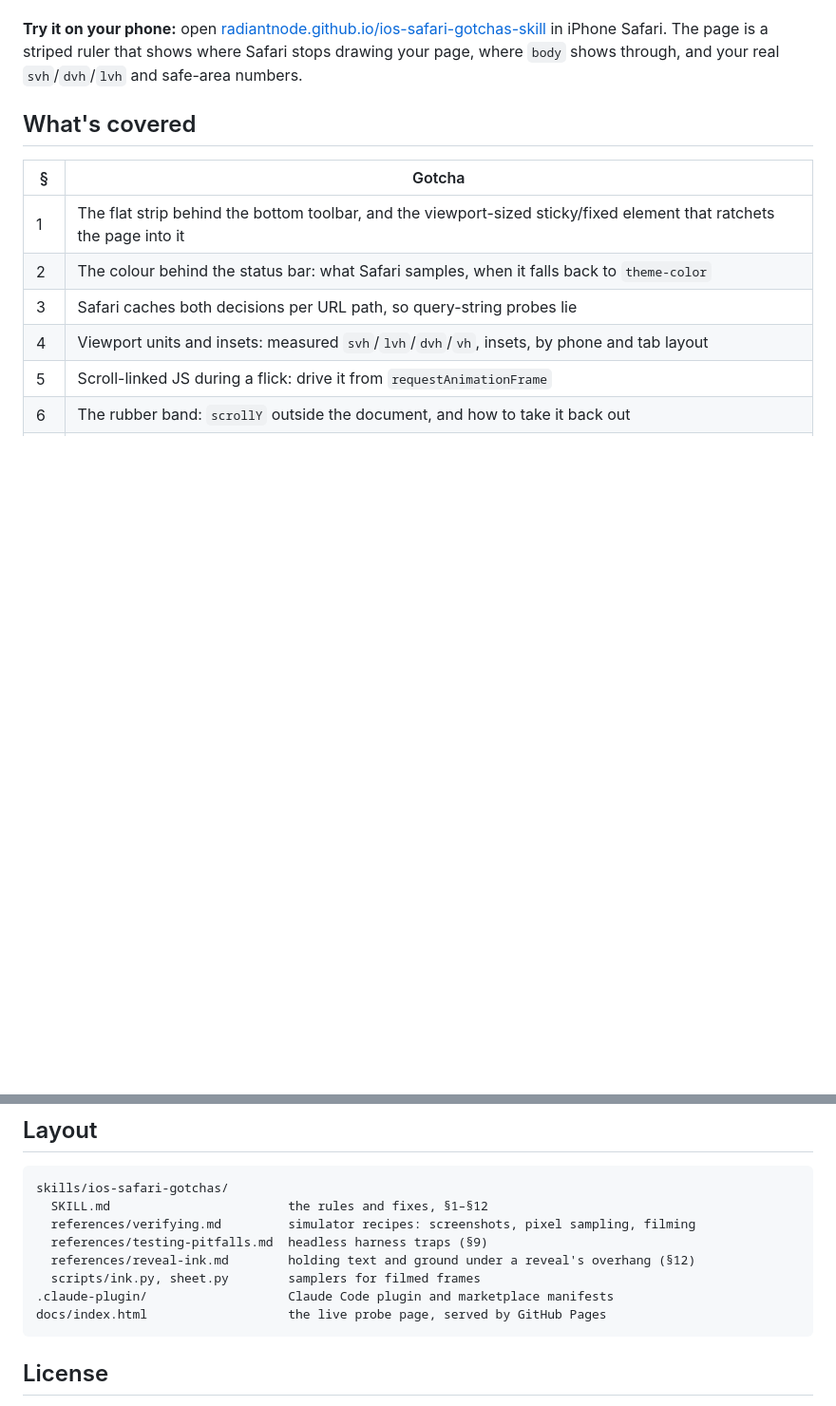
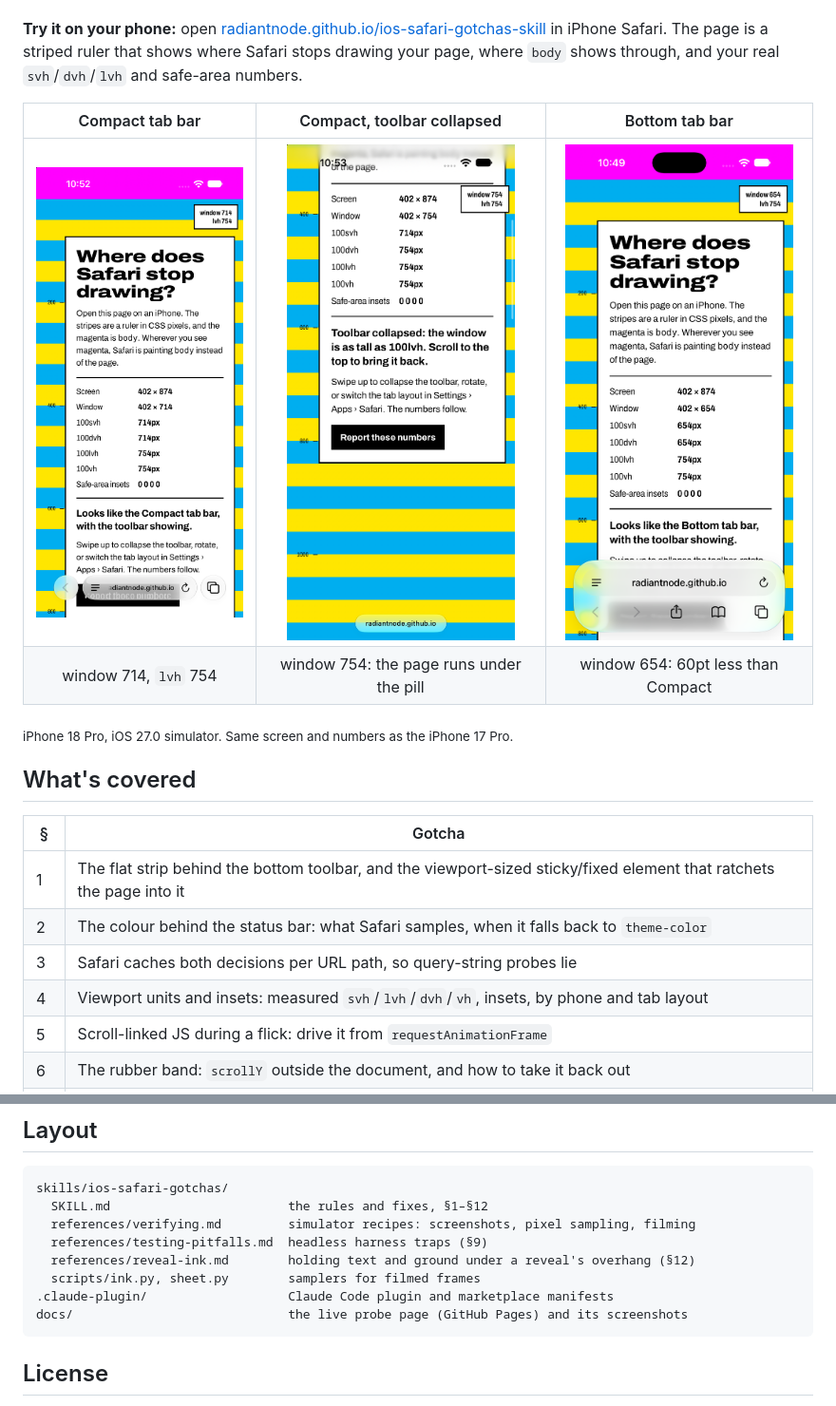
Before and after one commit to radiantnode/ios-safari-gotchas-skill, a Markdown page: README.md, 2 parts joined by grey strips. Shown at 95% size. GitHub-like rendering; pictures changed too: docs/screenshots/bottom-top.png (added), docs/screenshots/compact-collapsed.png (added), docs/screenshots/compact-top.png (added); blank space fills up the shorter version.

Commit message:
Probe page: fix pill overlap and hidden button; add screenshots
From a simulator run on an iPhone 18 Pro (iOS 27.0): all three layout
guesses were right and the page reaches the screen's last row in every
state. The fixed pill now hides while a panel is under it, and the
report button moves above the instructions so the Compact toolbar no
longer covers it. The README shows the Compact, collapsed and Bottom
screenshots.

Co-Authored-By: Claude Opus 5.5 <noreply@anthropic.com>
Claude-Session: https://claude.ai/code/session_01GcHvmuUwXb8kt3jzgKZcFf

````diff
--- a/README.md
+++ b/README.md
@@ -15,6 +15,13 @@ driven by scroll position, and measures instead of guessing from CSS.
 [radiantnode.github.io/ios-safari-gotchas-skill](https://radiantnode.github.io/ios-safari-gotchas-skill/)
 in iPhone Safari. The page is a striped ruler that shows where Safari stops drawing your
 page, where `body` shows through, and your real `svh`/`dvh`/`lvh` and safe-area numbers.
+
+| Compact tab bar | Compact, toolbar collapsed | Bottom tab bar |
+|:---:|:---:|:---:|
+| <img src="docs/screenshots/compact-top.png" width="240" alt="Probe page in the Compact layout: window 714, lvh 754, guess reads Compact tab bar"> | <img src="docs/screenshots/compact-collapsed.png" width="240" alt="After a swipe: window 754, stripes run under the collapsed pill to the screen's last row"> | <img src="docs/screenshots/bottom-top.png" width="240" alt="Bottom layout: window 654, lvh 754, guess reads Bottom tab bar"> |
+| window 714, `lvh` 754 | window 754: the page runs under the pill | window 654: 60pt less than Compact |
+
+<sub>iPhone 18 Pro, iOS 27.0 simulator. Same screen and numbers as the iPhone 17 Pro.</sub>
 
 ## What's covered
 
@@ -79,7 +86,7 @@ skills/ios-safari-gotchas/
   references/reveal-ink.md        holding text and ground under a reveal's overhang (§12)
   scripts/ink.py, sheet.py        samplers for filmed frames
 .claude-plugin/                   Claude Code plugin and marketplace manifests
-docs/index.html                   the live probe page, served by GitHub Pages
+docs/                             the live probe page (GitHub Pages) and its screenshots
 ```
 
 ## License
````
Also changed, not shown: 1 other file.
